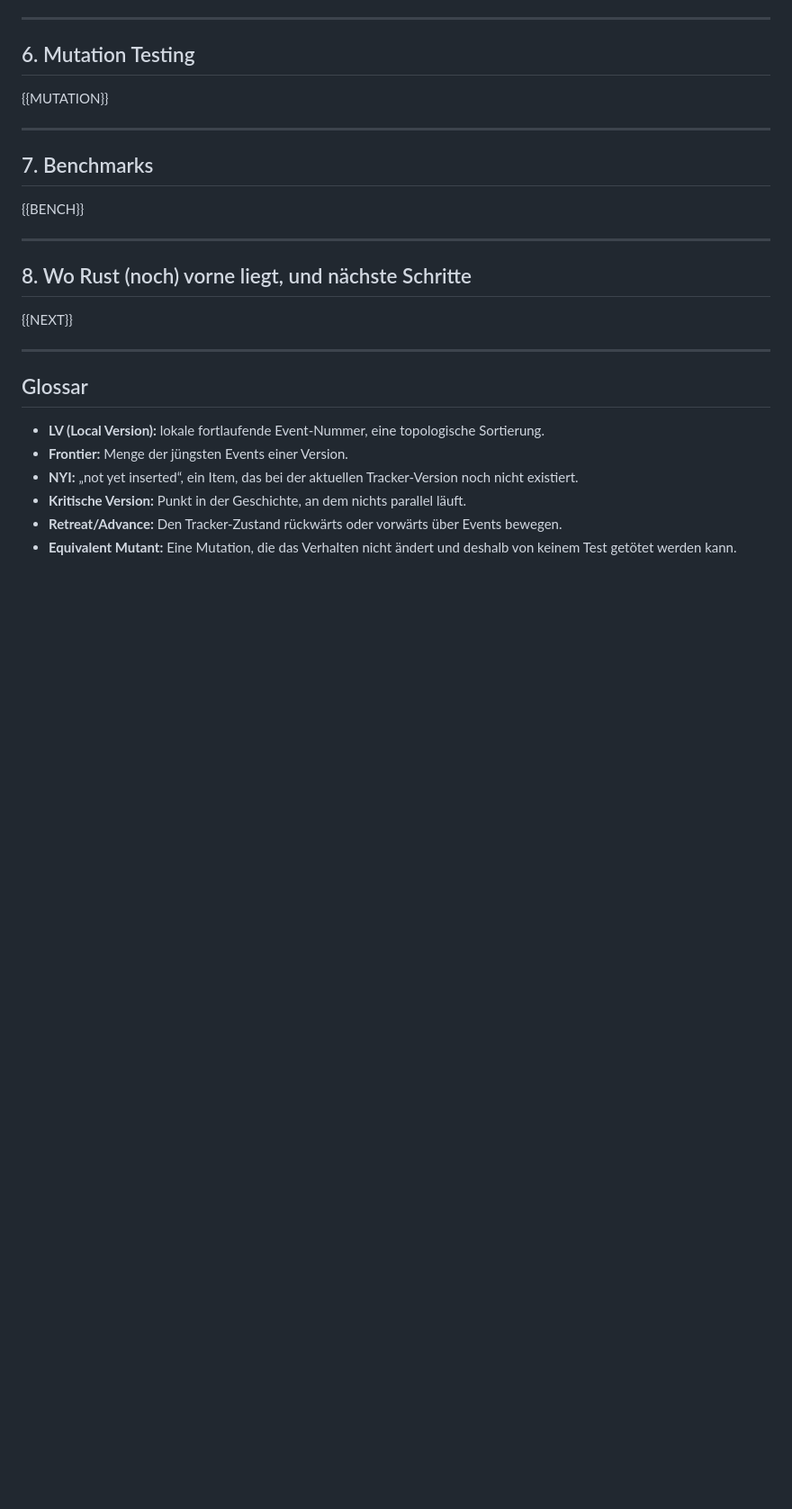
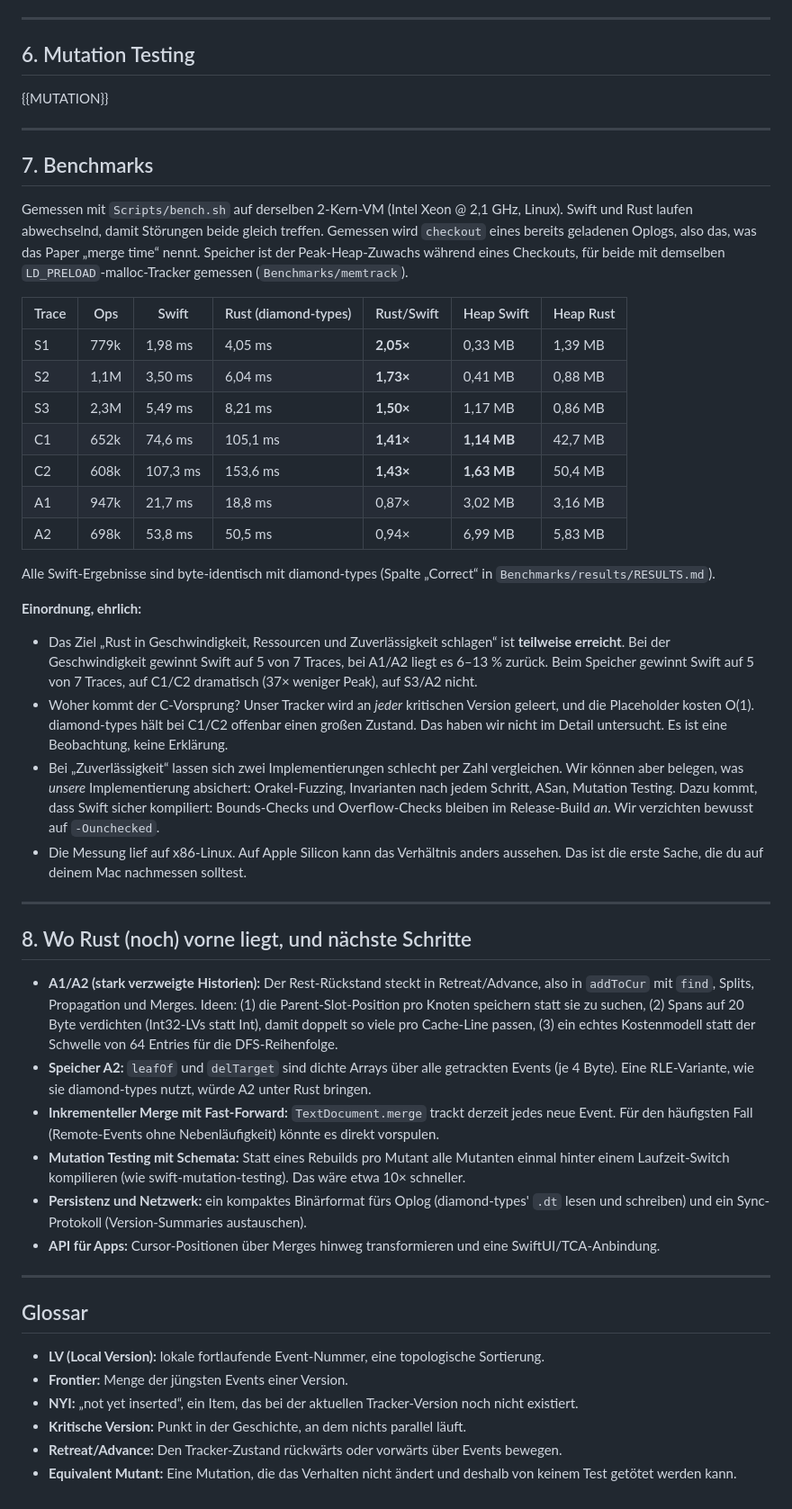
Before and after one commit to TobiasRe/egwalker-swift, a Markdown page: LEARNING.md, the part around the change. Shown at 90% size. Drawn GitHub-style; blank space fills up the shorter version.

Commit message:
LEARNING: benchmarks and next steps

```diff
--- a/LEARNING.md
+++ b/LEARNING.md
@@ -125,13 +125,36 @@ Zur Traversal-Reihenfolge: Jede topologische Reihenfolge liefert dasselbe Dokume
 
 ## 7. Benchmarks
 
-{{BENCH}}
+Gemessen mit `Scripts/bench.sh` auf derselben 2-Kern-VM (Intel Xeon @ 2,1 GHz, Linux). Swift und Rust laufen abwechselnd, damit Störungen beide gleich treffen. Gemessen wird `checkout` eines bereits geladenen Oplogs, also das, was das Paper „merge time“ nennt. Speicher ist der Peak-Heap-Zuwachs während eines Checkouts, für beide mit demselben `LD_PRELOAD`-malloc-Tracker gemessen (`Benchmarks/memtrack`).
+
+| Trace | Ops | Swift | Rust (diamond-types) | Rust/Swift | Heap Swift | Heap Rust |
+|---|---|---|---|---|---|---|
+| S1 | 779k | 1,98 ms | 4,05 ms | **2,05×** | 0,33 MB | 1,39 MB |
+| S2 | 1,1M | 3,50 ms | 6,04 ms | **1,73×** | 0,41 MB | 0,88 MB |
+| S3 | 2,3M | 5,49 ms | 8,21 ms | **1,50×** | 1,17 MB | 0,86 MB |
+| C1 | 652k | 74,6 ms | 105,1 ms | **1,41×** | **1,14 MB** | 42,7 MB |
+| C2 | 608k | 107,3 ms | 153,6 ms | **1,43×** | **1,63 MB** | 50,4 MB |
+| A1 | 947k | 21,7 ms | 18,8 ms | 0,87× | 3,02 MB | 3,16 MB |
+| A2 | 698k | 53,8 ms | 50,5 ms | 0,94× | 6,99 MB | 5,83 MB |
+
+Alle Swift-Ergebnisse sind byte-identisch mit diamond-types (Spalte „Correct“ in `Benchmarks/results/RESULTS.md`).
+
+**Einordnung, ehrlich:**
+- Das Ziel „Rust in Geschwindigkeit, Ressourcen und Zuverlässigkeit schlagen“ ist **teilweise erreicht**. Bei der Geschwindigkeit gewinnt Swift auf 5 von 7 Traces, bei A1/A2 liegt es 6–13 % zurück. Beim Speicher gewinnt Swift auf 5 von 7 Traces, auf C1/C2 dramatisch (37× weniger Peak), auf S3/A2 nicht.
+- Woher kommt der C-Vorsprung? Unser Tracker wird an *jeder* kritischen Version geleert, und die Placeholder kosten O(1). diamond-types hält bei C1/C2 offenbar einen großen Zustand. Das haben wir nicht im Detail untersucht. Es ist eine Beobachtung, keine Erklärung.
+- Bei „Zuverlässigkeit“ lassen sich zwei Implementierungen schlecht per Zahl vergleichen. Wir können aber belegen, was *unsere* Implementierung absichert: Orakel-Fuzzing, Invarianten nach jedem Schritt, ASan, Mutation Testing. Dazu kommt, dass Swift sicher kompiliert: Bounds-Checks und Overflow-Checks bleiben im Release-Build *an*. Wir verzichten bewusst auf `-Ounchecked`.
+- Die Messung lief auf x86-Linux. Auf Apple Silicon kann das Verhältnis anders aussehen. Das ist die erste Sache, die du auf deinem Mac nachmessen solltest.
 
 ---
 
 ## 8. Wo Rust (noch) vorne liegt, und nächste Schritte
 
-{{NEXT}}
+- **A1/A2 (stark verzweigte Historien):** Der Rest-Rückstand steckt in Retreat/Advance, also in `addToCur` mit `find`, Splits, Propagation und Merges. Ideen: (1) die Parent-Slot-Position pro Knoten speichern statt sie zu suchen, (2) Spans auf 20 Byte verdichten (Int32-LVs statt Int), damit doppelt so viele pro Cache-Line passen, (3) ein echtes Kostenmodell statt der Schwelle von 64 Entries für die DFS-Reihenfolge.
+- **Speicher A2:** `leafOf` und `delTarget` sind dichte Arrays über alle getrackten Events (je 4 Byte). Eine RLE-Variante, wie sie diamond-types nutzt, würde A2 unter Rust bringen.
+- **Inkrementeller Merge mit Fast-Forward:** `TextDocument.merge` trackt derzeit jedes neue Event. Für den häufigsten Fall (Remote-Events ohne Nebenläufigkeit) könnte es direkt vorspulen.
+- **Mutation Testing mit Schemata:** Statt eines Rebuilds pro Mutant alle Mutanten einmal hinter einem Laufzeit-Switch kompilieren (wie swift-mutation-testing). Das wäre etwa 10× schneller.
+- **Persistenz und Netzwerk:** ein kompaktes Binärformat fürs Oplog (diamond-types' `.dt` lesen und schreiben) und ein Sync-Protokoll (Version-Summaries austauschen).
+- **API für Apps:** Cursor-Positionen über Merges hinweg transformieren und eine SwiftUI/TCA-Anbindung.
 
 ---
 
```
